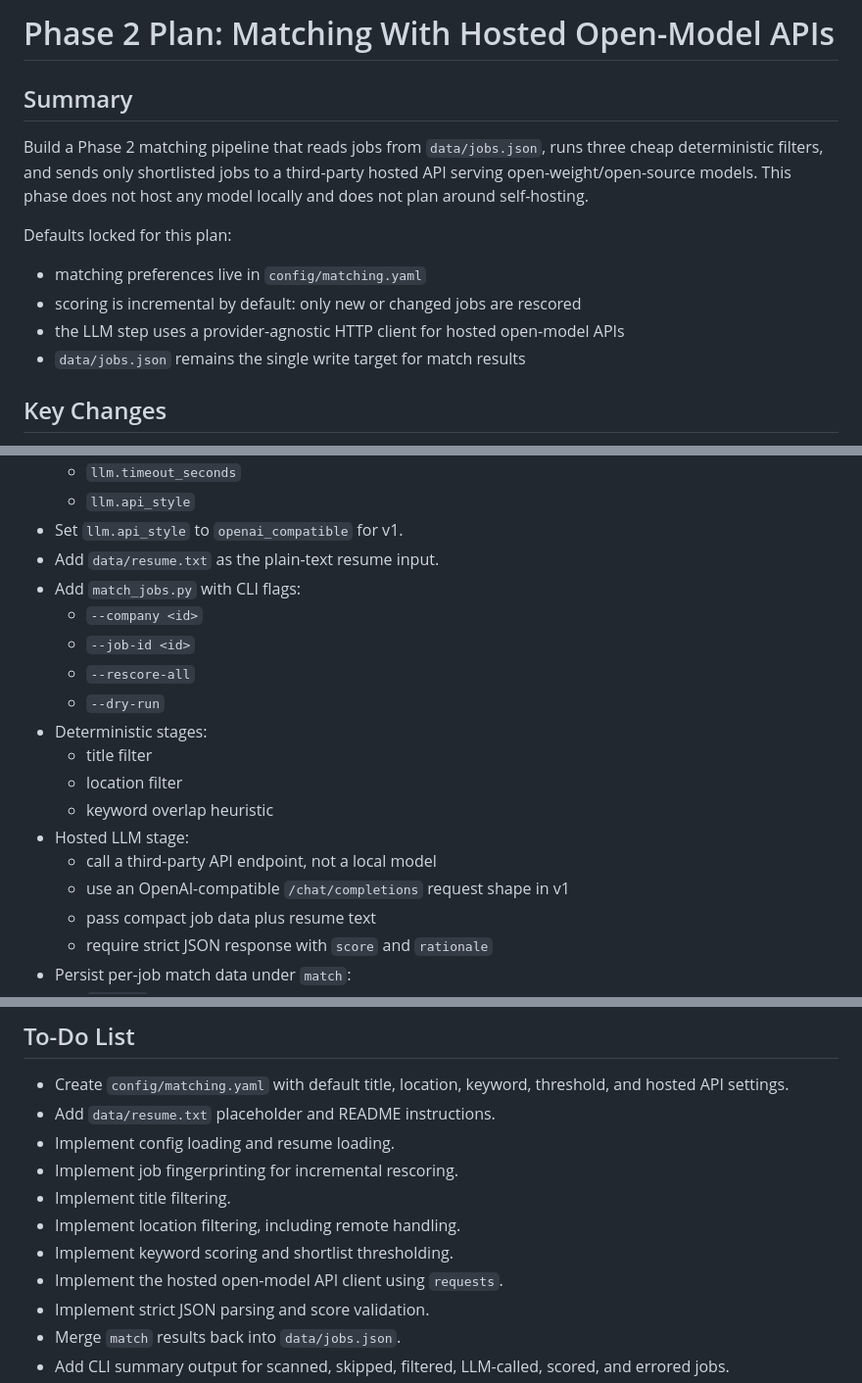
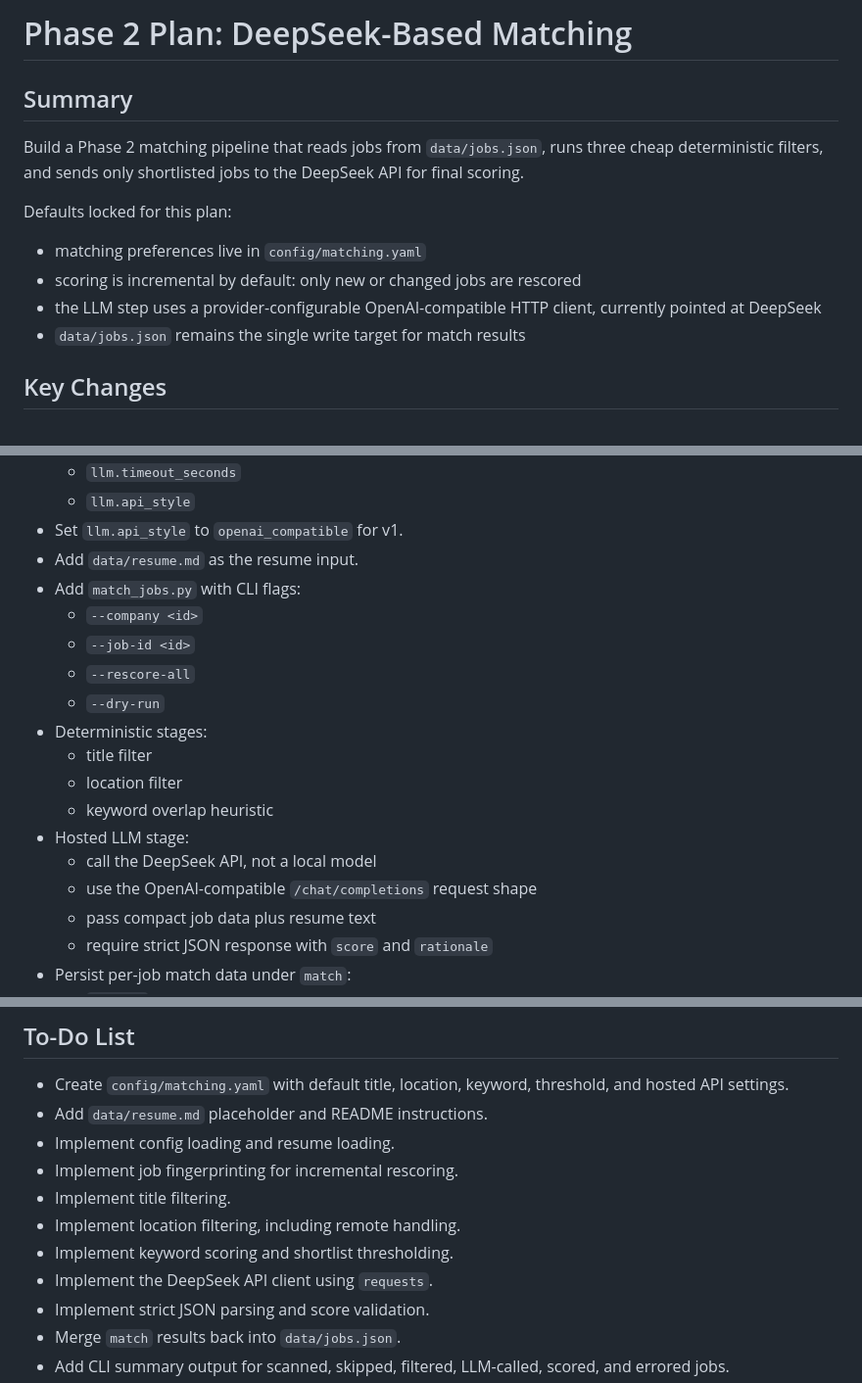
Before and after one commit to thecr7guy2/jobfinder, a Markdown page: plans/phase2_matching_plan.md, 3 parts joined by grey strips. Shown at 98% size. Drawn GitHub-style.

Commit message:
docs(plans): update phase2 plan with DeepSeek and resume.md corrections

```diff
--- a/plans/phase2_matching_plan.md
+++ b/plans/phase2_matching_plan.md
@@ -1,13 +1,13 @@
-# Phase 2 Plan: Matching With Hosted Open-Model APIs
+# Phase 2 Plan: DeepSeek-Based Matching
 
 ## Summary
 
-Build a Phase 2 matching pipeline that reads jobs from `data/jobs.json`, runs three cheap deterministic filters, and sends only shortlisted jobs to a third-party hosted API serving open-weight/open-source models. This phase does not host any model locally and does not plan around self-hosting.
+Build a Phase 2 matching pipeline that reads jobs from `data/jobs.json`, runs three cheap deterministic filters, and sends only shortlisted jobs to the DeepSeek API for final scoring.
 
 Defaults locked for this plan:
 - matching preferences live in `config/matching.yaml`
 - scoring is incremental by default: only new or changed jobs are rescored
-- the LLM step uses a provider-agnostic HTTP client for hosted open-model APIs
+- the LLM step uses a provider-configurable OpenAI-compatible HTTP client, currently pointed at DeepSeek
 - `data/jobs.json` remains the single write target for match results
 
 ## Key Changes
@@ -25,7 +25,7 @@ Defaults locked for this plan:
   - `llm.timeout_seconds`
   - `llm.api_style`
 - Set `llm.api_style` to `openai_compatible` for v1.
-- Add `data/resume.txt` as the plain-text resume input.
+- Add `data/resume.md` as the resume input.
 - Add `match_jobs.py` with CLI flags:
   - `--company <id>`
   - `--job-id <id>`
@@ -36,8 +36,8 @@ Defaults locked for this plan:
   - location filter
   - keyword overlap heuristic
 - Hosted LLM stage:
-  - call a third-party API endpoint, not a local model
-  - use an OpenAI-compatible `/chat/completions` request shape in v1
+  - call the DeepSeek API, not a local model
+  - use the OpenAI-compatible `/chat/completions` request shape
   - pass compact job data plus resume text
   - require strict JSON response with `score` and `rationale`
 - Persist per-job match data under `match`:
@@ -67,13 +67,13 @@ Defaults locked for this plan:
 ## To-Do List
 
 - Create `config/matching.yaml` with default title, location, keyword, threshold, and hosted API settings.
-- Add `data/resume.txt` placeholder and README instructions.
+- Add `data/resume.md` placeholder and README instructions.
 - Implement config loading and resume loading.
 - Implement job fingerprinting for incremental rescoring.
 - Implement title filtering.
 - Implement location filtering, including remote handling.
 - Implement keyword scoring and shortlist thresholding.
-- Implement the hosted open-model API client using `requests`.
+- Implement the DeepSeek API client using `requests`.
 - Implement strict JSON parsing and score validation.
 - Merge `match` results back into `data/jobs.json`.
 - Add CLI summary output for scanned, skipped, filtered, LLM-called, scored, and errored jobs.
```
Also changed, not shown: other parts of plans/phase2_matching_plan.md (+1 -2 lines).
